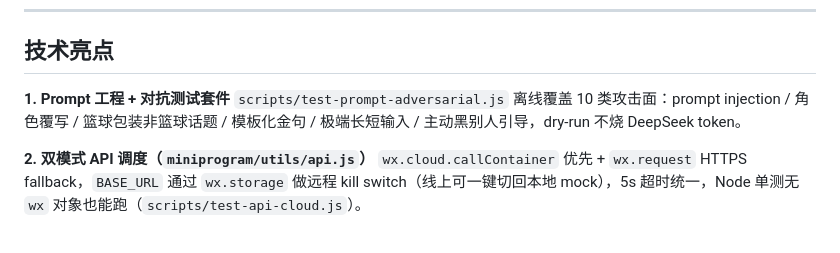
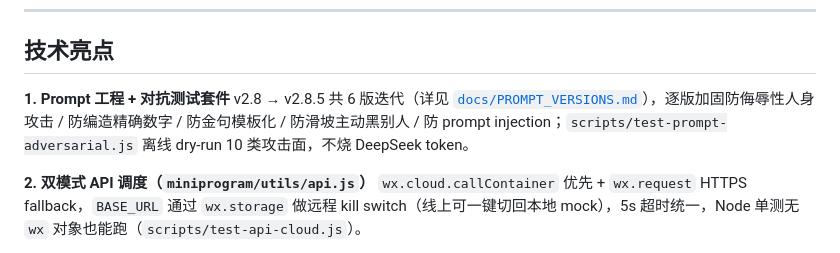
Before and after one commit to clavelinaswykoniki-cell/LeBron, a Markdown page: README.md, the part around the change. GitHub-like rendering.

```diff
--- a/README.md
+++ b/README.md
@@ -44,7 +44,7 @@ graph LR
 ## 技术亮点
 
 **1. Prompt 工程 + 对抗测试套件**
-`scripts/test-prompt-adversarial.js` 离线覆盖 10 类攻击面：prompt injection / 角色覆写 / 篮球包装非篮球话题 / 模板化金句 / 极端长短输入 / 主动黑别人引导，dry-run 不烧 DeepSeek token。<!-- VERIFY: HANDOFF 提到的「v2.8.5 6 轮迭代」具体迭代日志在仓库里没找到证据，明天 review -->
+v2.8 → v2.8.5 共 6 版迭代（详见 [`docs/PROMPT_VERSIONS.md`](./docs/PROMPT_VERSIONS.md)），逐版加固防侮辱性人身攻击 / 防编造精确数字 / 防金句模板化 / 防滑坡主动黑别人 / 防 prompt injection；`scripts/test-prompt-adversarial.js` 离线 dry-run 10 类攻击面，不烧 DeepSeek token。
 
 **2. 双模式 API 调度（`miniprogram/utils/api.js`）**
 `wx.cloud.callContainer` 优先 + `wx.request` HTTPS fallback，`BASE_URL` 通过 `wx.storage` 做远程 kill switch（线上可一键切回本地 mock），5s 超时统一，Node 单测无 `wx` 对象也能跑（`scripts/test-api-cloud.js`）。
```
Also changed, not shown: CLAUDE.md (+43 -60 lines).
